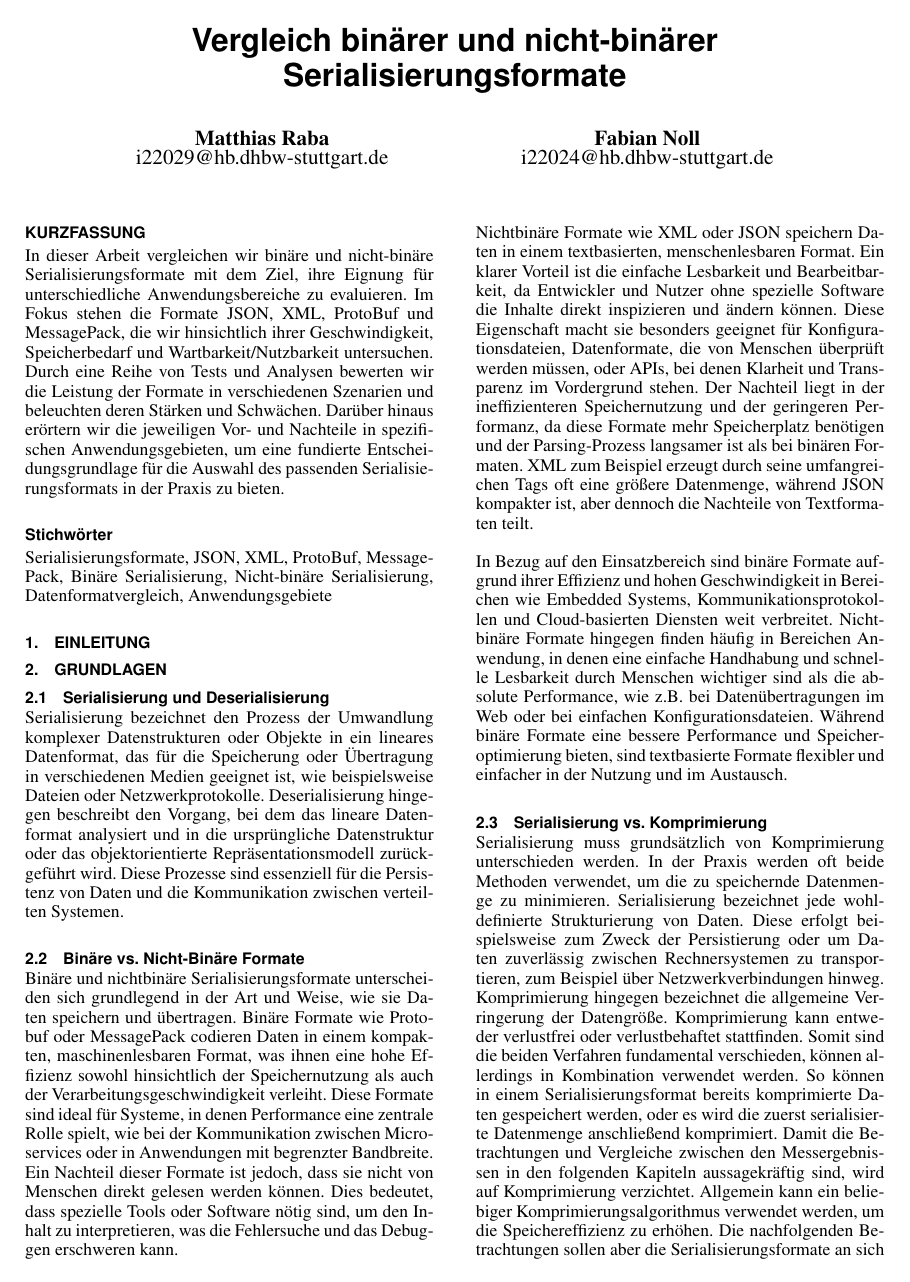
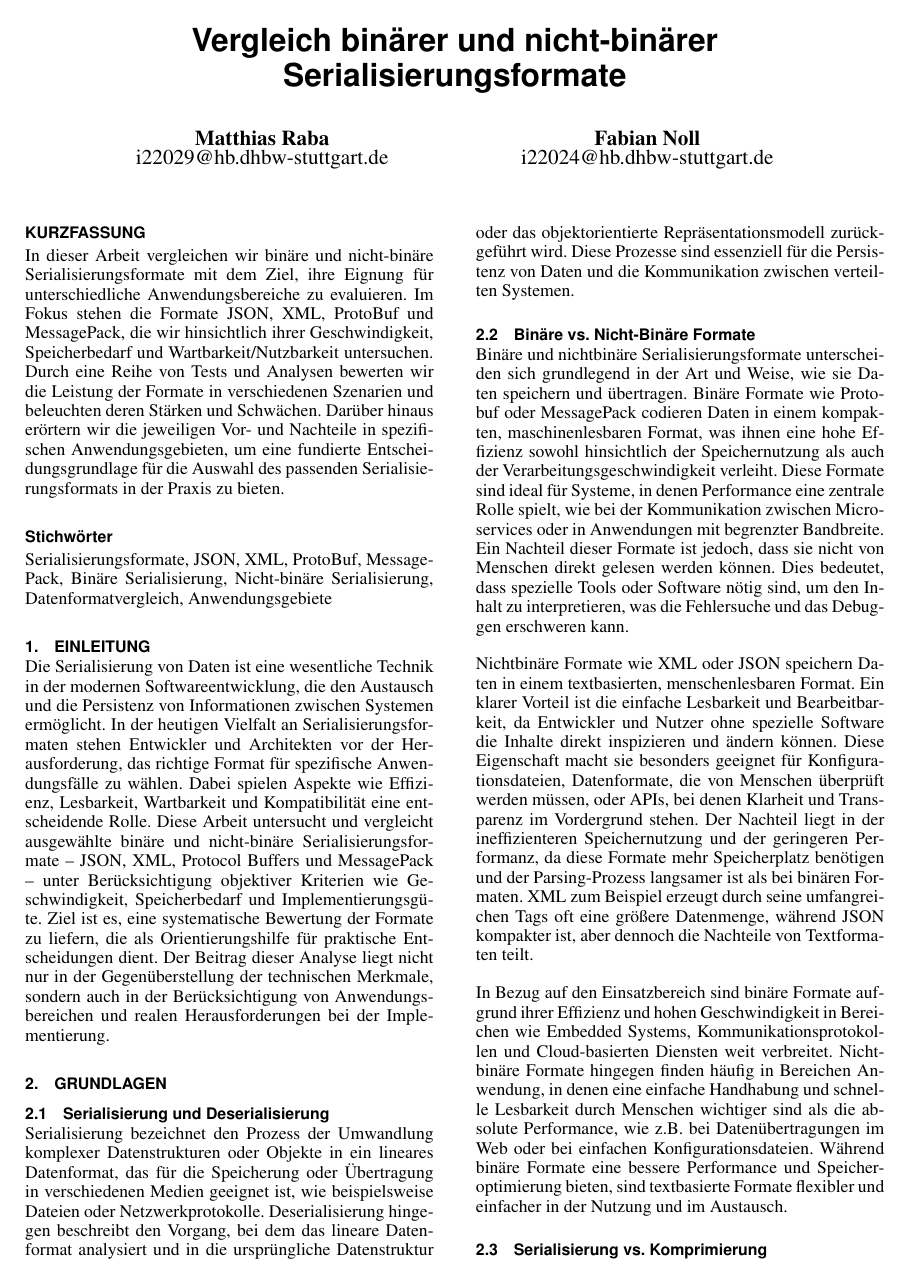
Before and after one commit to FabianRolfMatthiasNoll/NichtHaskell4.0, LaTeX slides (documentation/SeminarBeispiel.tex): page 1 of 6. Compiled offline with pdfLaTeX.

Commit message:
added awesome "Einleitung"

```diff
--- a/documentation/SeminarBeispiel.tex
+++ b/documentation/SeminarBeispiel.tex
@@ -36,6 +36,7 @@ Datenformatvergleich, Anwendungsgebiete}
 
 % Section-Überschriften werden automatisch in GROSSBUCHSTABEN gesetzt
 \section{Einleitung}
+Die Serialisierung von Daten ist eine wesentliche Technik in der modernen Softwareentwicklung, die den Austausch und die Persistenz von Informationen zwischen Systemen ermöglicht. In der heutigen Vielfalt an Serialisierungsformaten stehen Entwickler und Architekten vor der Herausforderung, das richtige Format für spezifische Anwendungsfälle zu wählen. Dabei spielen Aspekte wie Effizienz, Lesbarkeit, Wartbarkeit und Kompatibilität eine entscheidende Rolle. Diese Arbeit untersucht und vergleicht ausgewählte binäre und nicht-binäre Serialisierungsformate – JSON, XML, Protocol Buffers und MessagePack – unter Berücksichtigung objektiver Kriterien wie Geschwindigkeit, Speicherbedarf und Implementierungsgüte. Ziel ist es, eine systematische Bewertung der Formate zu liefern, die als Orientierungshilfe für praktische Entscheidungen dient. Der Beitrag dieser Analyse liegt nicht nur in der Gegenüberstellung der technischen Merkmale, sondern auch in der Berücksichtigung von Anwendungsbereichen und realen Herausforderungen bei der Implementierung.
 
 % Jede Section am besten mit einem Kommentar hier im Quelltext markieren
 \section{Grundlagen}
```
